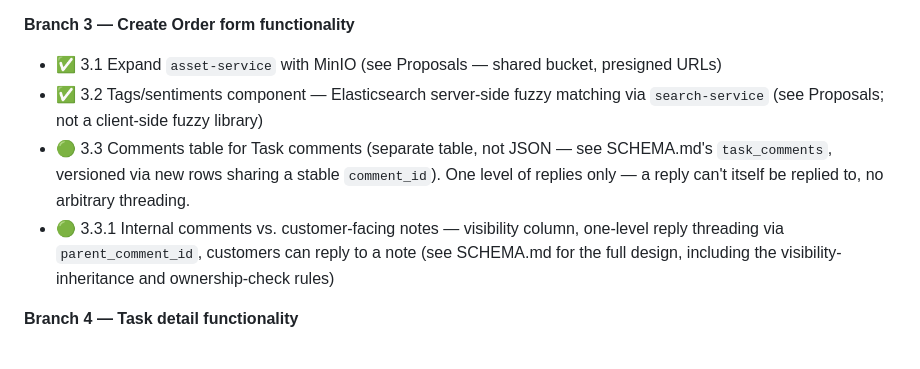
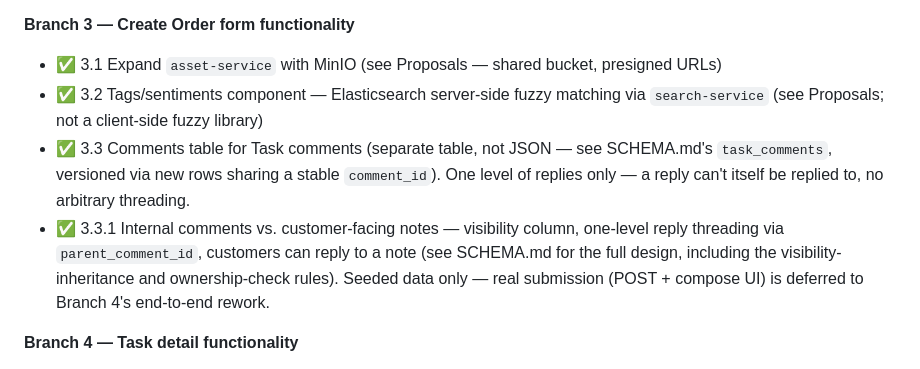
Before and after one commit to jaydevtechie-stack/microverse_hq, a Markdown page: ROADMAP.md, the part around the change. Rendered like a GitHub page.

Commit message:
docs: mark Branch 3.3/3.3.1 done, note real submission is deferred to Branch 4

```diff
--- a/ROADMAP.md
+++ b/ROADMAP.md
@@ -91,8 +91,8 @@ Development is branched — each branch below is a discrete unit of work, roughl
 **Branch 3 — Create Order form functionality**
 - ✅ 3.1 Expand `asset-service` with MinIO (see Proposals — shared bucket, presigned URLs)
 - ✅ 3.2 Tags/sentiments component — Elasticsearch server-side fuzzy matching via `search-service` (see Proposals; not a client-side fuzzy library)
-- 🟢 3.3 Comments table for Task comments (separate table, not JSON — see SCHEMA.md's `task_comments`, versioned via new rows sharing a stable `comment_id`). One level of replies only — a reply can't itself be replied to, no arbitrary threading.
-- 🟢 3.3.1 Internal comments vs. customer-facing notes — visibility column, one-level reply threading via `parent_comment_id`, customers can reply to a note (see SCHEMA.md for the full design, including the visibility-inheritance and ownership-check rules)
+- ✅ 3.3 Comments table for Task comments (separate table, not JSON — see SCHEMA.md's `task_comments`, versioned via new rows sharing a stable `comment_id`). One level of replies only — a reply can't itself be replied to, no arbitrary threading.
+- ✅ 3.3.1 Internal comments vs. customer-facing notes — visibility column, one-level reply threading via `parent_comment_id`, customers can reply to a note (see SCHEMA.md for the full design, including the visibility-inheritance and ownership-check rules). Seeded data only — real submission (POST + compose UI) is deferred to Branch 4's end-to-end rework.
 
 **Branch 4 — Task detail functionality**
 - ✅ 4.0 `users` table + Keycloak sync (JIT upsert on first authenticated request, `users.id` = Keycloak `sub`, no separate local ID/mapping table) — see SCHEMA.md
```
